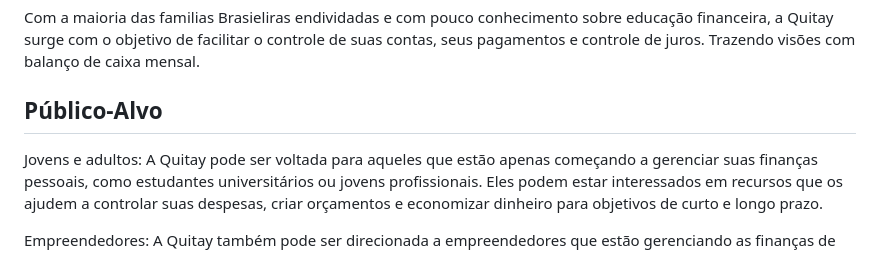
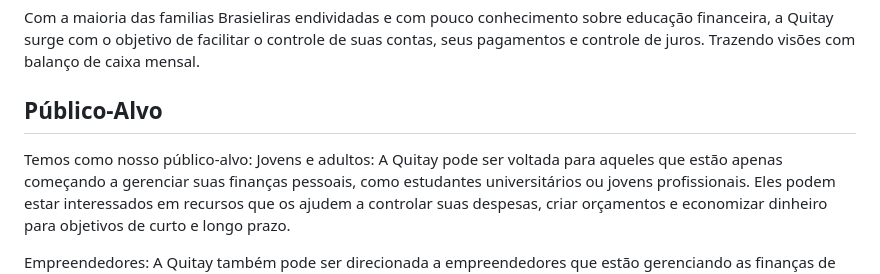
Before and after one commit to ICEI-PUC-Minas-PCO-SI/pco-si-2023-1-p1-proj-web-t1-grupo-1-quitay, a Markdown page: docs/01-Documentação de Contexto.md, the part around the change. Rendered like a GitHub page.

```diff
--- a/docs/01-Documentação de Contexto.md
+++ b/docs/01-Documentação de Contexto.md
@@ -23,6 +23,7 @@ Com a maioria das familias Brasieliras endividadas e com pouco conhecimento sobr
 
 ## Público-Alvo
 
+Temos como nosso público-alvo:
 Jovens e adultos: A Quitay pode ser voltada para aqueles que estão apenas começando a gerenciar suas finanças pessoais, como estudantes universitários ou jovens profissionais. Eles podem estar interessados em recursos que os ajudem a controlar suas despesas, criar orçamentos e economizar dinheiro para objetivos de curto e longo prazo.
 
 Empreendedores: A Quitay também pode ser direcionada a empreendedores que estão gerenciando as finanças de seus negócios. Eles podem estar interessados em recursos para monitorar fluxo de caixa, rastrear despesas e receitas e gerenciar pagamentos a fornecedores e funcionários.
```
